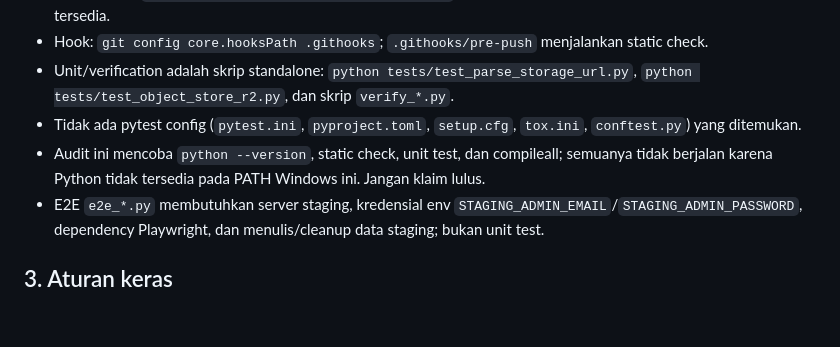
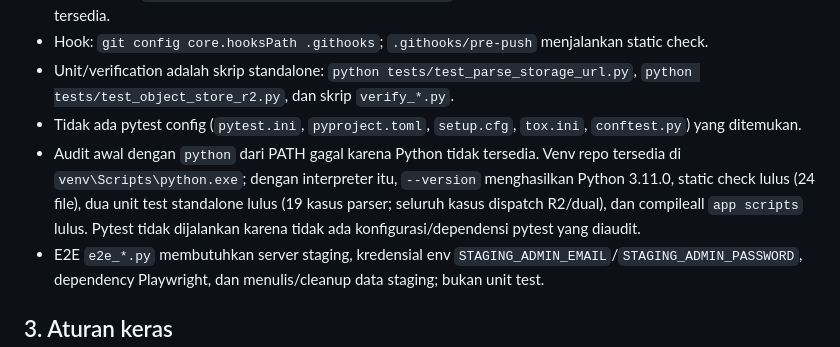
Before and after one commit to coretail/dip-automation-system, a Markdown page: AGENTS.md, the part around the change. Drawn GitHub-style; blank space fills up the shorter version.

Commit message:
docs: koreksi hasil audit python venv

```diff
--- a/AGENTS.md
+++ b/AGENTS.md
@@ -14,7 +14,7 @@
 - Hook: `git config core.hooksPath .githooks`; `.githooks/pre-push` menjalankan static check.
 - Unit/verification adalah skrip standalone: `python tests/test_parse_storage_url.py`, `python tests/test_object_store_r2.py`, dan skrip `verify_*.py`.
 - Tidak ada pytest config (`pytest.ini`, `pyproject.toml`, `setup.cfg`, `tox.ini`, `conftest.py`) yang ditemukan.
-- Audit ini mencoba `python --version`, static check, unit test, dan compileall; semuanya tidak berjalan karena Python tidak tersedia pada PATH Windows ini. Jangan klaim lulus.
+- Audit awal dengan `python` dari PATH gagal karena Python tidak tersedia. Venv repo tersedia di `venv\Scripts\python.exe`; dengan interpreter itu, `--version` menghasilkan Python 3.11.0, static check lulus (24 file), dua unit test standalone lulus (19 kasus parser; seluruh kasus dispatch R2/dual), dan compileall `app scripts` lulus. Pytest tidak dijalankan karena tidak ada konfigurasi/dependensi pytest yang diaudit.
 - E2E `e2e_*.py` membutuhkan server staging, kredensial env `STAGING_ADMIN_EMAIL`/`STAGING_ADMIN_PASSWORD`, dependency Playwright, dan menulis/cleanup data staging; bukan unit test.
 
 ## 3. Aturan keras
```
